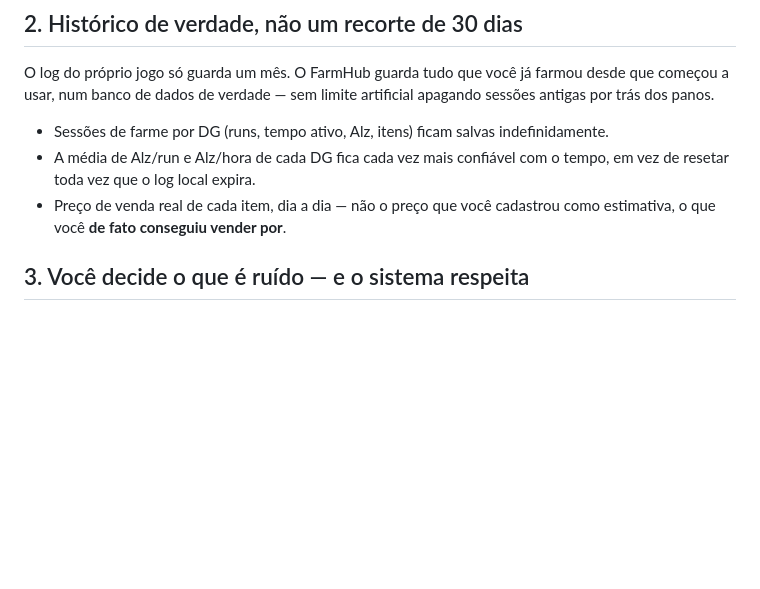
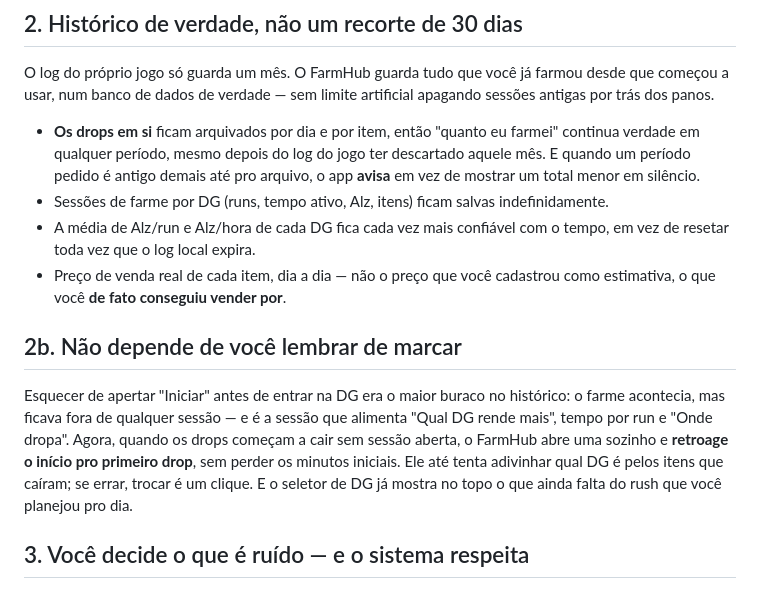
Before and after one commit to pablokonrath/farmehelper, a Markdown page: PONTOS_FORTES.md, the part around the change. Drawn GitHub-style; blank space fills up the shorter version.

```diff
--- a/PONTOS_FORTES.md
+++ b/PONTOS_FORTES.md
@@ -33,11 +33,24 @@ O log do próprio jogo só guarda um mês. O FarmHub guarda tudo que você já f
 começou a usar, num banco de dados de verdade — sem limite artificial apagando sessões
 antigas por trás dos panos.
 
+- **Os drops em si** ficam arquivados por dia e por item, então "quanto eu farmei" continua
+  verdade em qualquer período, mesmo depois do log do jogo ter descartado aquele mês. E quando
+  um período pedido é antigo demais até pro arquivo, o app **avisa** em vez de mostrar um total
+  menor em silêncio.
 - Sessões de farme por DG (runs, tempo ativo, Alz, itens) ficam salvas indefinidamente.
 - A média de Alz/run e Alz/hora de cada DG fica cada vez mais confiável com o tempo, em vez
   de resetar toda vez que o log local expira.
 - Preço de venda real de cada item, dia a dia — não o preço que você cadastrou como estimativa,
   o que você **de fato conseguiu vender por**.
+
+## 2b. Não depende de você lembrar de marcar
+
+Esquecer de apertar "Iniciar" antes de entrar na DG era o maior buraco no histórico: o farme
+acontecia, mas ficava fora de qualquer sessão — e é a sessão que alimenta "Qual DG rende mais",
+tempo por run e "Onde dropa". Agora, quando os drops começam a cair sem sessão aberta, o FarmHub
+abre uma sozinho e **retroage o início pro primeiro drop**, sem perder os minutos iniciais. Ele
+até tenta adivinhar qual DG é pelos itens que caíram; se errar, trocar é um clique. E o seletor
+de DG já mostra no topo o que ainda falta do rush que você planejou pro dia.
 
 ## 3. Você decide o que é ruído — e o sistema respeita
 
```
Also changed, not shown: DEPLOY.md (+27 -0 lines).
